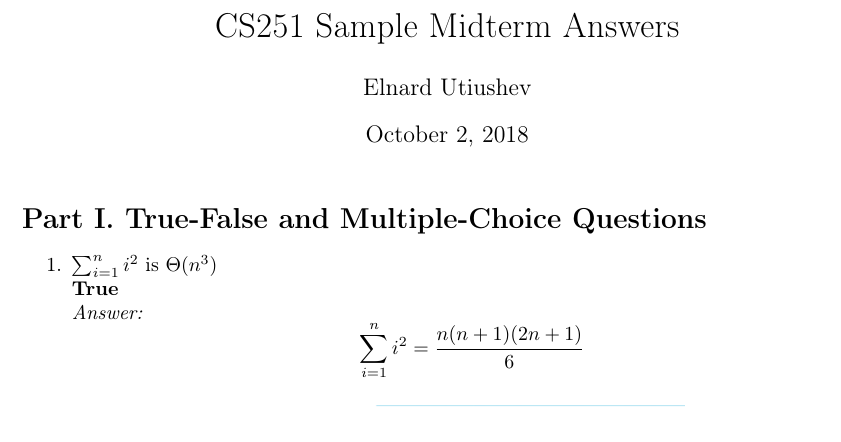
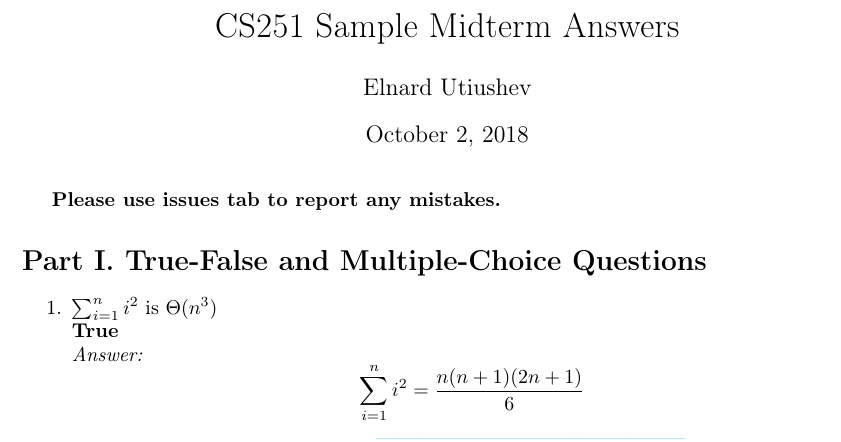
Before and after one commit to elnardu/Sample-Midterm-Answers, a LaTeX document (main.tex): part of page 1 of 6, cut so that both start at the same text. Compiled offline with pdfLaTeX.

Commit message:
Add message

```diff
--- a/main.tex
+++ b/main.tex
@@ -29,6 +29,8 @@
 \begin{document}
 
 \maketitle
+
+\textbf{Please use issues tab to report any mistakes.}
 
 \section*{Part I. True-False and Multiple-Choice Questions}
 \begin{enumerate}
```
Also changed, not shown: main.pdf.
